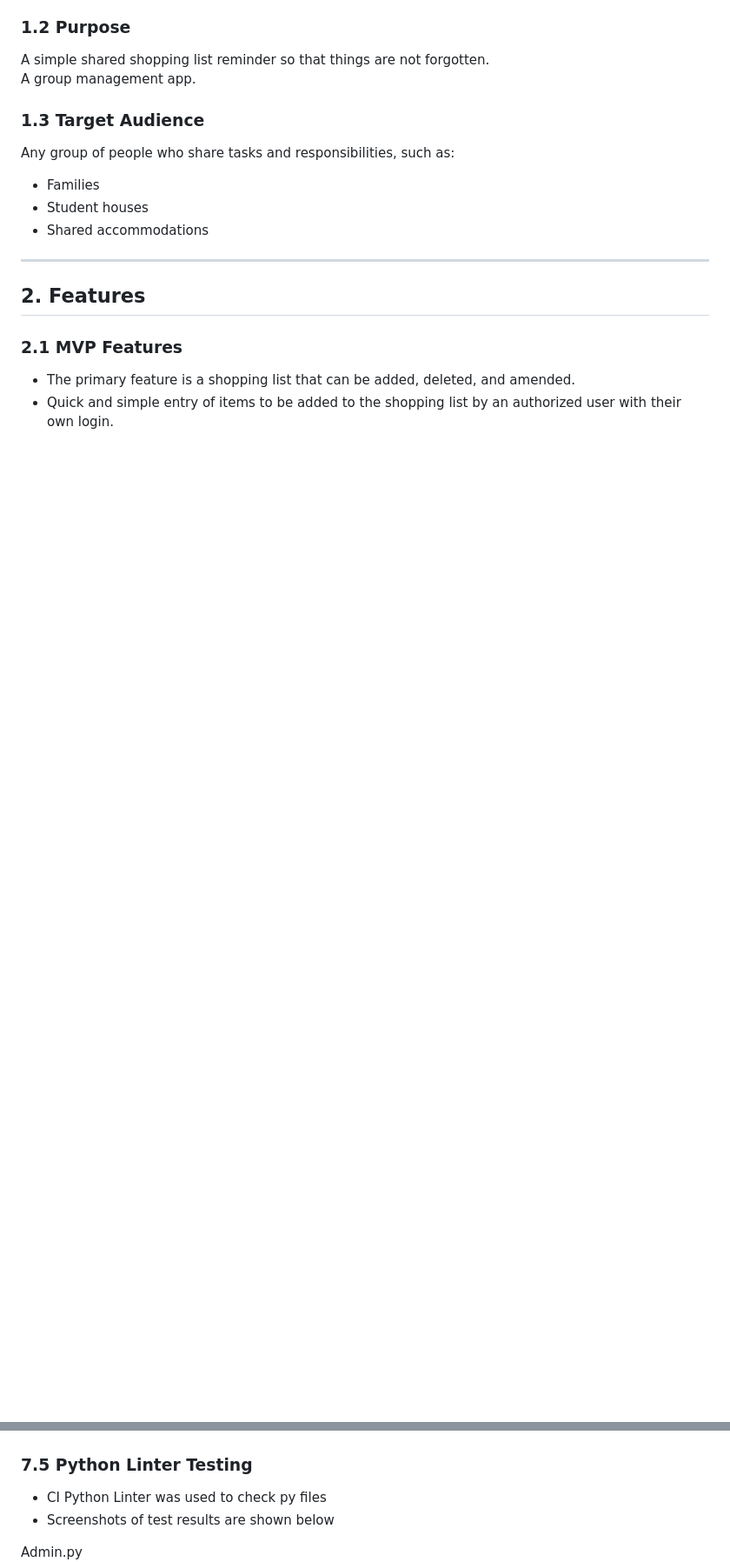
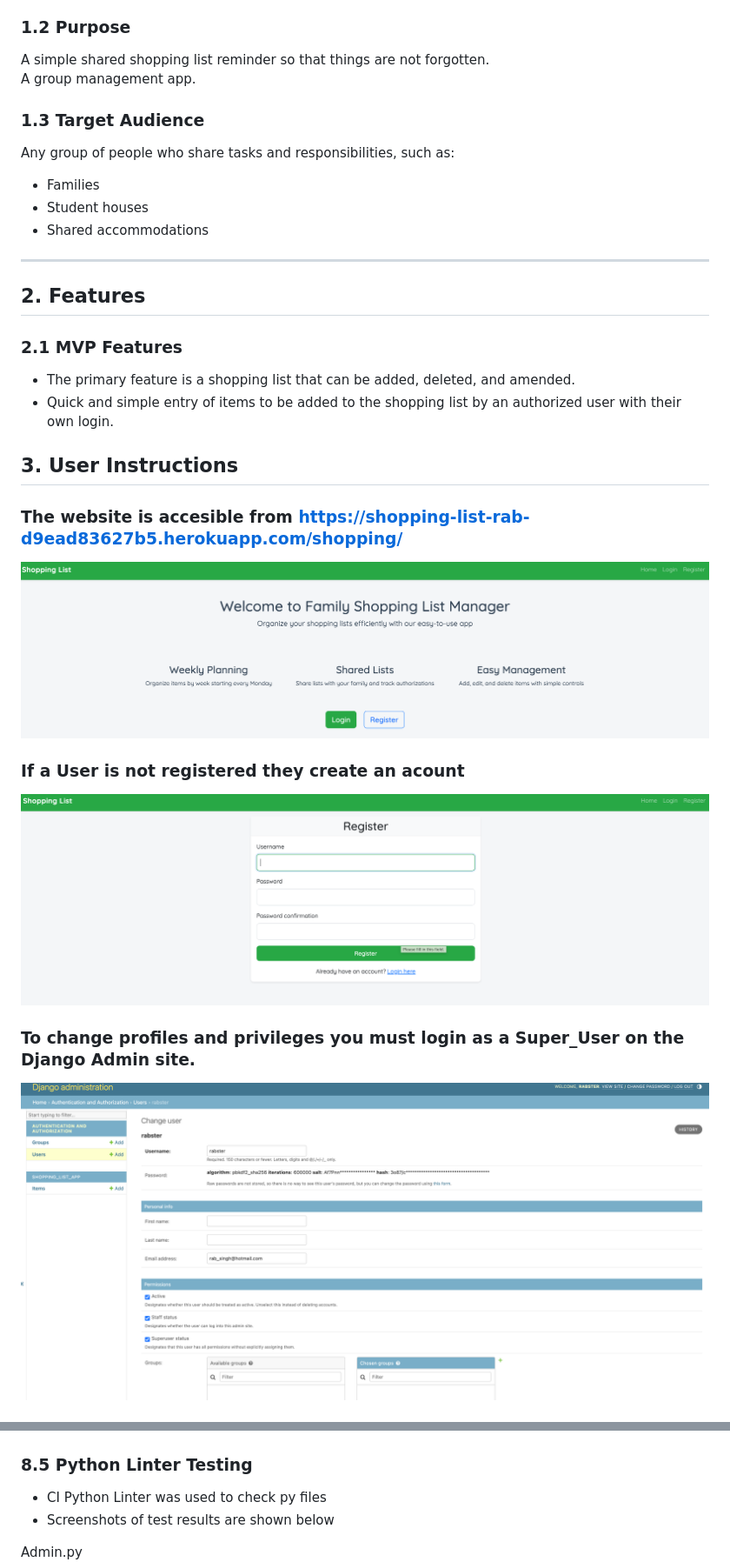
Before and after one commit to rabsingh/Capstone-Project, a Markdown page: README.md, 2 parts joined by grey strips. Shown: that part at 87% size. Rendered like a GitHub page; pictures changed too: shopping_list_app/media/readme_images/Shopping_List_Home_Page.png (added); blank space fills up the shorter version.

```diff
--- a/README.md
+++ b/README.md
@@ -28,3 +28,19 @@ Any group of people who share tasks and responsibilities, such as:
 - Quick and simple entry of items to be added to the shopping list by an authorized user with their own login.
 
 
+## 3. User Instructions
+### The website is accesible from https://shopping-list-rab-d9ead83627b5.herokuapp.com/shopping/
+
+![Home Page](shopping_list_app/media/readme_images/Shopping_List_Home_Page.png)
+
+
+### If a User is not registered they create an acount
+
+![Registration page](shopping_list_app/media/readme_images/Register.png)
+
+
+### To change profiles and privileges you must login as a Super_User on the Django Admin site.
+
+![Django Admin profiles](shopping_list_app/media/readme_images/Django_Super_User.png)
+
+
@@ -172,7 +182,7 @@ The app’s CSS has been validated using the W3C CSS Validator to ensure proper
 ![Google Lighthouse Performance](shopping_list_app/media/readme_images/Lighthouse3.png)
 ![Google Lighthouse Performance](shopping_list_app/media/readme_images/Lighthouse4.png)
 
-### 7.5 Python Linter Testing
+### 8.5 Python Linter Testing
 - CI Python Linter was used to check py files
 - Screenshots of test results are shown below
 
```
Also changed, not shown: other parts of README.md (+33 -39 lines).
